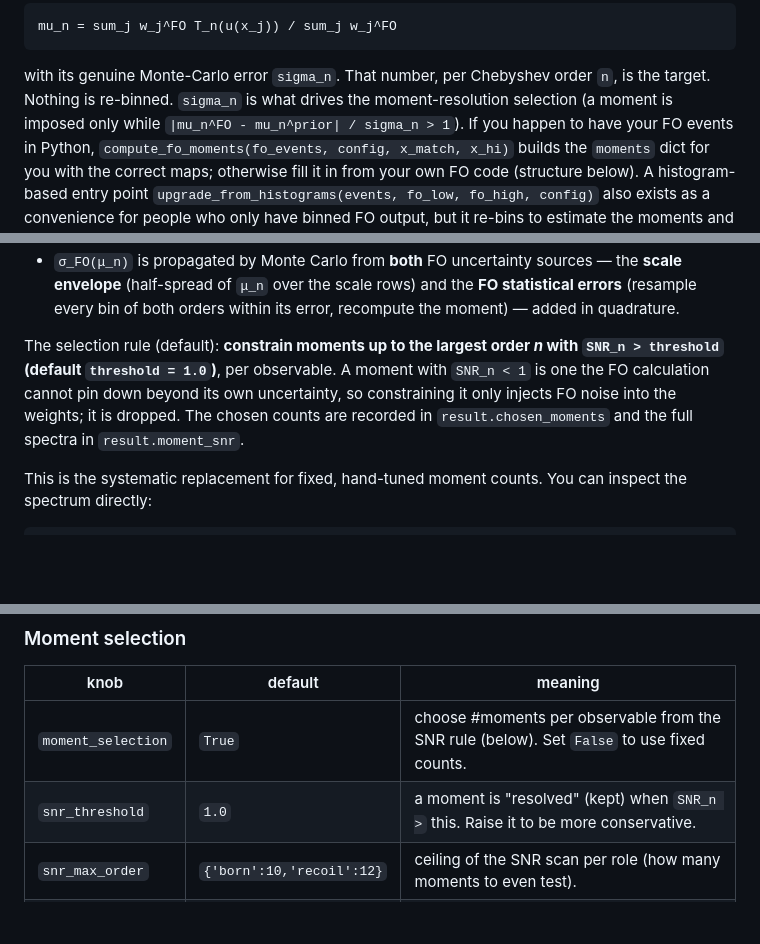
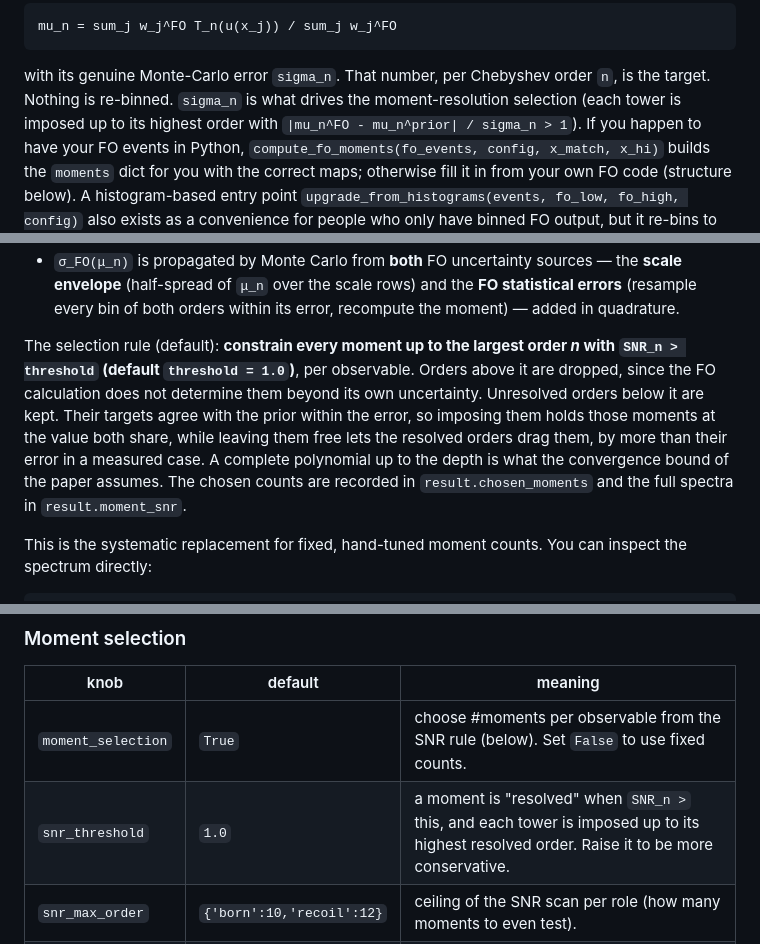
Before and after one commit to benleo12/maxent_NNLO, a Markdown page: README.md, 3 parts joined by grey strips. Rendered like a GitHub page; blank space fills up the shorter version.

```diff
--- a/README.md
+++ b/README.md
@@ -36,7 +36,7 @@ histogram.** Your FO calculation already integrates any observable, so it integr
 
 with its genuine Monte-Carlo error `sigma_n`. That number, per Chebyshev order `n`, is
 the target. Nothing is re-binned. `sigma_n` is what drives the moment-resolution
-selection (a moment is imposed only while `|mu_n^FO - mu_n^prior| / sigma_n > 1`).
+selection (each tower is imposed up to its highest order with `|mu_n^FO - mu_n^prior| / sigma_n > 1`).
 If you happen to have your FO events in Python, `compute_fo_moments(fo_events, config,
 x_match, x_hi)` builds the `moments` dict for you with the correct maps; otherwise fill
 it in from your own FO code (structure below). A histogram-based entry point
@@ -293,10 +293,13 @@ where
   errors** (resample every bin of both orders within its error, recompute the moment) —
   added in quadrature.
 
-The selection rule (default): **constrain moments up to the largest order *n* with
-`SNR_n > threshold` (default `threshold = 1.0`)**, per observable. A moment with `SNR_n < 1`
-is one the FO calculation cannot pin down beyond its own uncertainty, so constraining it only
-injects FO noise into the weights; it is dropped. The chosen counts are recorded in
+The selection rule (default): **constrain every moment up to the largest order *n* with
+`SNR_n > threshold` (default `threshold = 1.0`)**, per observable. Orders above it are dropped,
+since the FO calculation does not determine them beyond its own uncertainty. Unresolved orders
+below it are kept. Their targets agree with the prior within the error, so imposing them holds
+those moments at the value both share, while leaving them free lets the resolved orders drag
+them, by more than their error in a measured case. A complete polynomial up to the depth is what the
+convergence bound of the paper assumes. The chosen counts are recorded in
 `result.chosen_moments` and the full spectra in `result.moment_snr`.
 
 This is the systematic replacement for fixed, hand-tuned moment counts. You can inspect the
@@ -327,7 +330,7 @@ All knobs are optional keys in `config`; every default lives in `maxent_upgrade.
 | knob | default | meaning |
 |------|---------|---------|
 | `moment_selection` | `True` | choose #moments per observable from the SNR rule (below). Set `False` to use fixed counts. |
-| `snr_threshold` | `1.0` | a moment is "resolved" (kept) when `SNR_n >` this. Raise it to be more conservative. |
+| `snr_threshold` | `1.0` | a moment is "resolved" when `SNR_n >` this, and each tower is imposed up to its highest resolved order. Raise it to be more conservative. |
 | `snr_max_order` | `{'born':10,'recoil':12}` | ceiling of the SNR scan per role (how many moments to even test). |
 | `snr_n_stat` | `200` | Monte-Carlo resamples for the FO **statistical** part of `σ_FO`. |
 | `snr_seed` | `0` | RNG seed for that resampling (reproducibility). |
```
Also changed, not shown: MOMENT_CONSTRUCTION.md (+5 -4 lines), maxent_upgrade/README.md (+9 -6 lines).
